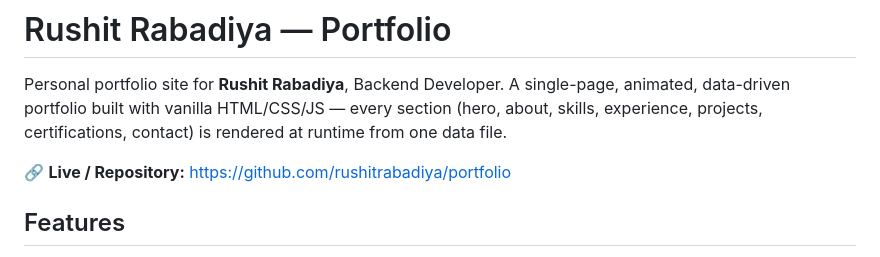
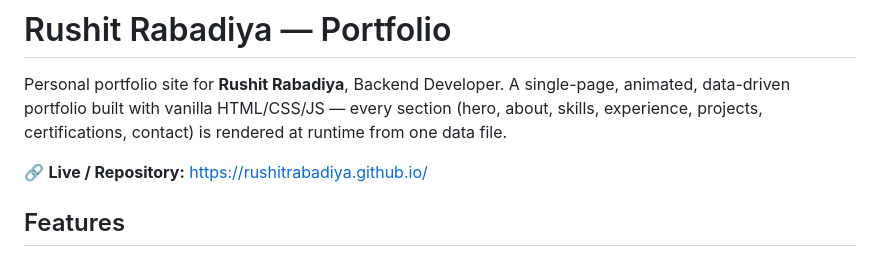
Before and after one commit to rushitrabadiya/rushitrabadiya.github.io, a Markdown page: README.md, the part around the change. GitHub-like rendering.

Commit message:
Update live repository link in README

```diff
--- a/README.md
+++ b/README.md
@@ -2,7 +2,7 @@
 
 Personal portfolio site for **Rushit Rabadiya**, Backend Developer. A single-page, animated, data-driven portfolio built with vanilla HTML/CSS/JS — every section (hero, about, skills, experience, projects, certifications, contact) is rendered at runtime from one data file.
 
-🔗 **Live / Repository:** https://github.com/rushitrabadiya/portfolio
+🔗 **Live / Repository:** https://rushitrabadiya.github.io/
 
 ## Features
 
```
